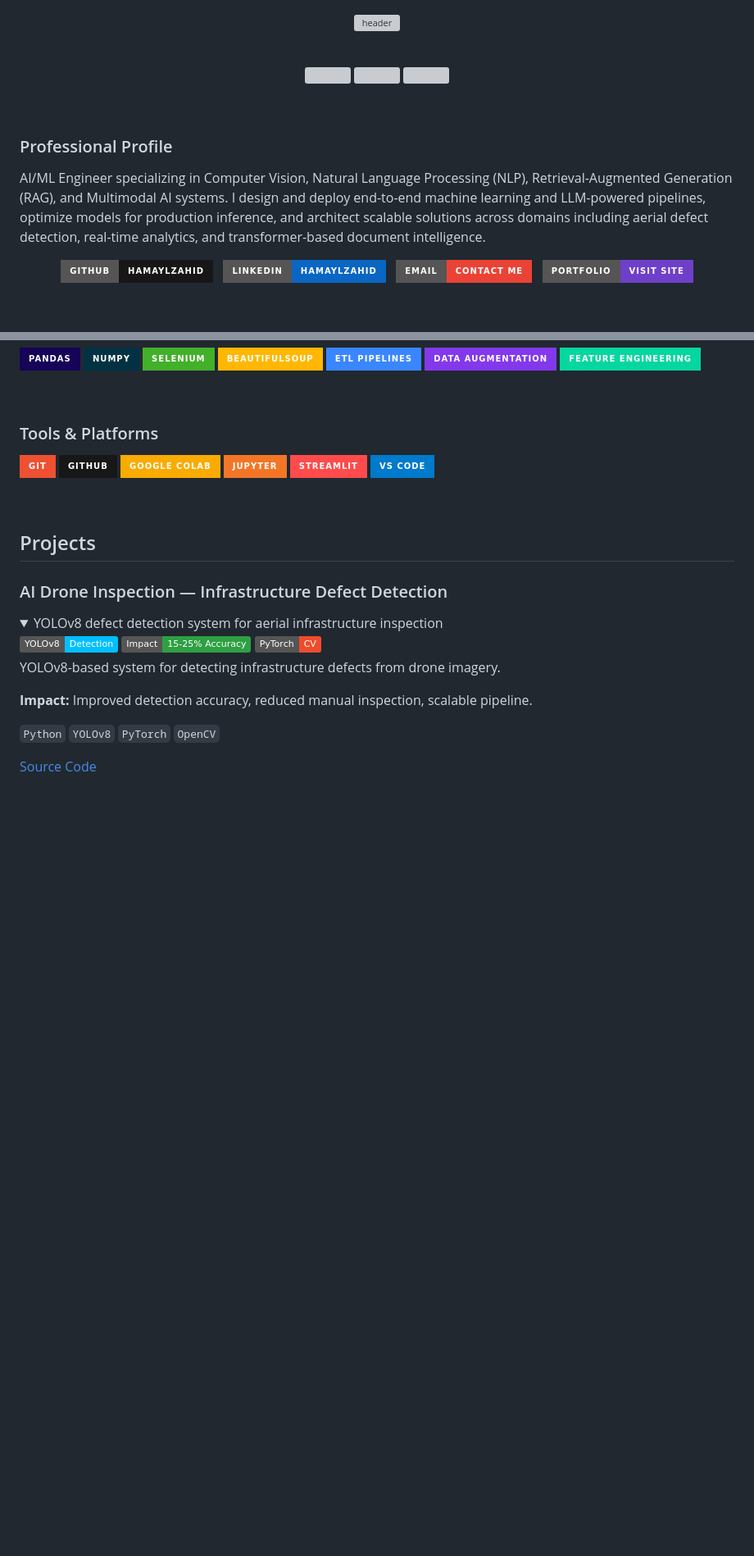
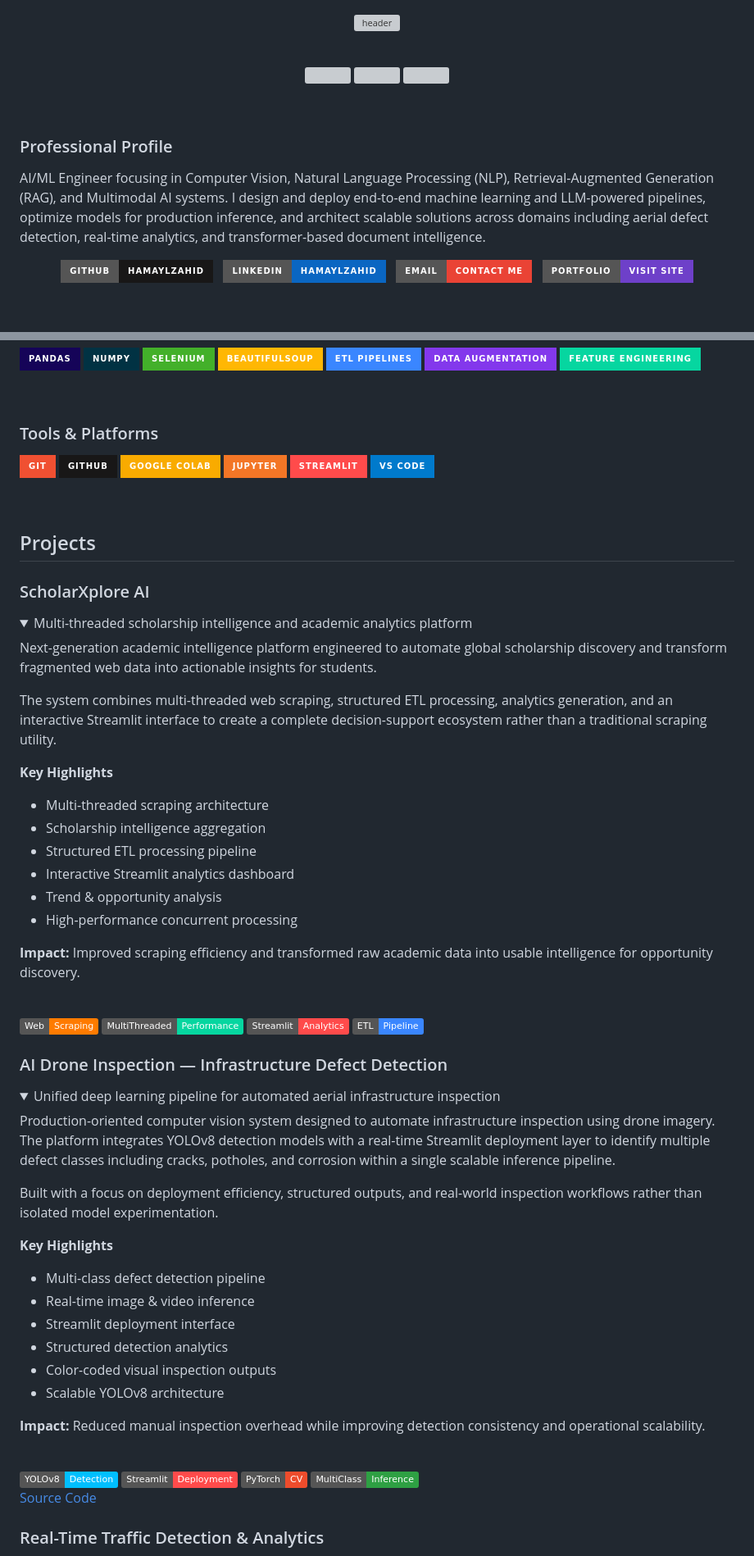
Before and after one commit to hamaylzahid/hamaylzahid, a Markdown page: README.md, 2 parts joined by grey strips. Shown at 82% size. Drawn GitHub-style; folded sections open; badges without logos; blank space fills up the shorter version; grey boxes are pictures that could not be loaded.

Commit message:
Revise project details and descriptions in README
Updated project descriptions and added new project details in README.

```diff
--- a/README.md
+++ b/README.md
@@ -6,8 +6,6 @@
 </div>
 
 <br>
-
-
 <p align="center">
   <img src="https://img.shields.io/github/stars/hamaylzahid?style=for-the-badge" />
   <img src="https://img.shields.io/github/followers/hamaylzahid?style=for-the-badge" />
@@ -18,7 +16,7 @@
 
 ### Professional Profile
 
-AI/ML Engineer specializing in Computer Vision, Natural Language Processing (NLP), Retrieval-Augmented Generation (RAG), and Multimodal AI systems. I design and deploy end-to-end machine learning and LLM-powered pipelines, optimize models for production inference, and architect scalable solutions across domains including aerial defect detection, real-time analytics, and transformer-based document intelligence.
+AI/ML Engineer focusing  in Computer Vision, Natural Language Processing (NLP), Retrieval-Augmented Generation (RAG), and Multimodal AI systems. I design and deploy end-to-end machine learning and LLM-powered pipelines, optimize models for production inference, and architect scalable solutions across domains including aerial defect detection, real-time analytics, and transformer-based document intelligence.
 
 <p align="center">
   <a href="https://github.com/hamaylzahid">
@@ -114,21 +111,61 @@ AI/ML Engineer specializing in Computer Vision, Natural Language Processing (NLP
 
 ## Projects
 
+### ScholarXplore AI
+<details>
+<summary>
+Multi-threaded scholarship intelligence and academic analytics platform
+</summary>
+
+Next-generation academic intelligence platform engineered to automate global scholarship discovery and transform fragmented web data into actionable insights for students.
+
+The system combines multi-threaded web scraping, structured ETL processing, analytics generation, and an interactive Streamlit interface to create a complete decision-support ecosystem rather than a traditional scraping utility.
+
+**Key Highlights**
+- Multi-threaded scraping architecture
+- Scholarship intelligence aggregation
+- Structured ETL processing pipeline
+- Interactive Streamlit analytics dashboard
+- Trend & opportunity analysis
+- High-performance concurrent processing
+
+**Impact:** Improved scraping efficiency and transformed raw academic data into usable intelligence for opportunity discovery.
+
+<br>
+
+<img src="https://img.shields.io/badge/Web-Scraping-ff7b00?style=flat"/>
+<img src="https://img.shields.io/badge/MultiThreaded-Performance-06d6a0?style=flat"/>
+<img src="https://img.shields.io/badge/Streamlit-Analytics-ff4b4b?style=flat"/>
+<img src="https://img.shields.io/badge/ETL-Pipeline-3a86ff?style=flat"/>
+
+</details>
+
 ### AI Drone Inspection — Infrastructure Defect Detection
 <details>
 <summary>
-YOLOv8 defect detection system for aerial infrastructure inspection
-<br>
-<img src="https://img.shields.io/badge/YOLOv8-Detection-00BFFF?style=flat"/>
-<img src="https://img.shields.io/badge/Impact-15--25%25%20Accuracy-2ea043?style=flat"/>
-<img src="https://img.shields.io/badge/PyTorch-CV-EE4C2C?style=flat"/>
+Unified deep learning pipeline for automated aerial infrastructure inspection
 </summary>
 
-YOLOv8-based system for detecting infrastructure defects from drone imagery.
+Production-oriented computer vision system designed to automate infrastructure inspection using drone imagery. The platform integrates YOLOv8 detection models with a real-time Streamlit deployment layer to identify multiple defect classes including cracks, potholes, and corrosion within a single scalable inference pipeline.
 
-**Impact:** Improved detection accuracy, reduced manual inspection, scalable pipeline.
+Built with a focus on deployment efficiency, structured outputs, and real-world inspection workflows rather than isolated model experimentation.
 
-`Python` `YOLOv8` `PyTorch` `OpenCV`
+**Key Highlights**
+- Multi-class defect detection pipeline
+- Real-time image & video inference
+- Streamlit deployment interface
+- Structured detection analytics
+- Color-coded visual inspection outputs
+- Scalable YOLOv8 architecture
+
+**Impact:** Reduced manual inspection overhead while improving detection consistency and operational scalability.
+
+<br>
+
+<img src="https://img.shields.io/badge/YOLOv8-Detection-00BFFF?style=flat"/>
+<img src="https://img.shields.io/badge/Streamlit-Deployment-ff4b4b?style=flat"/>
+<img src="https://img.shields.io/badge/PyTorch-CV-EE4C2C?style=flat"/>
+<img src="https://img.shields.io/badge/MultiClass-Inference-2ea043?style=flat"/>
 
 [Source Code](https://github.com/hamaylzahid/AIDroneInspection.git)
 </details>
```
Also changed, not shown: other parts of README.md (+74 -56 lines).
